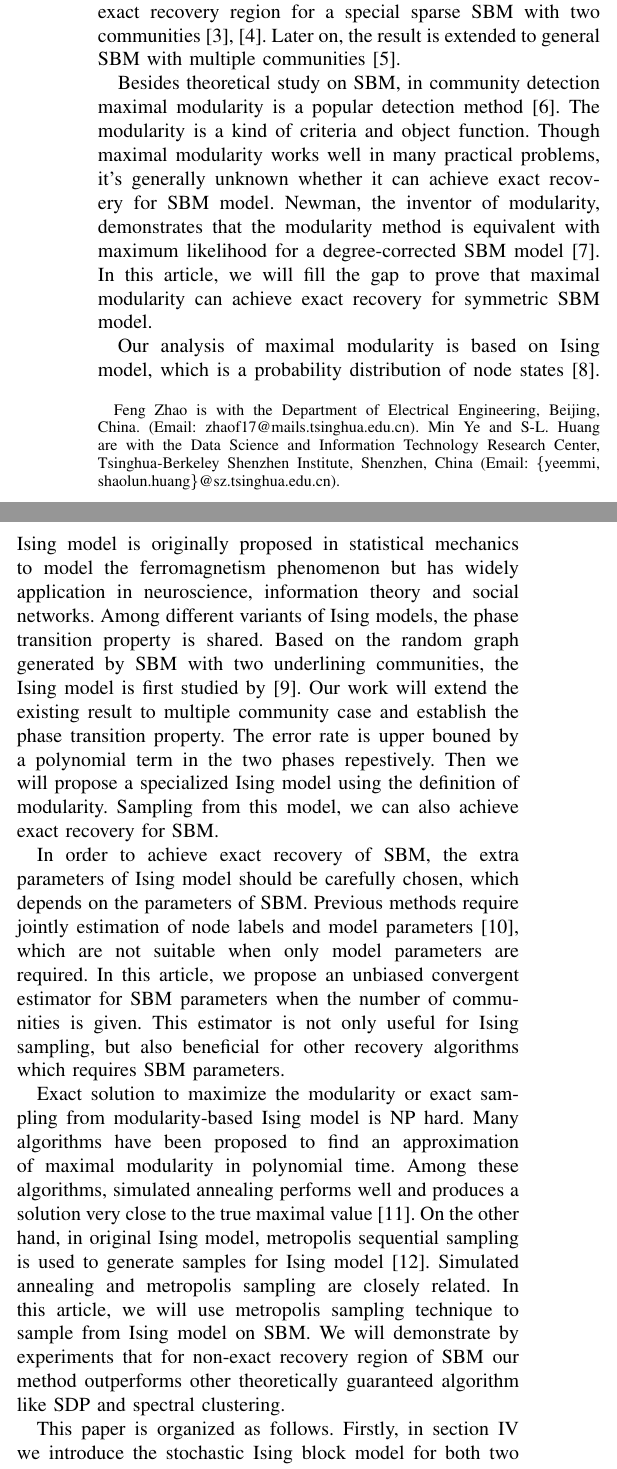
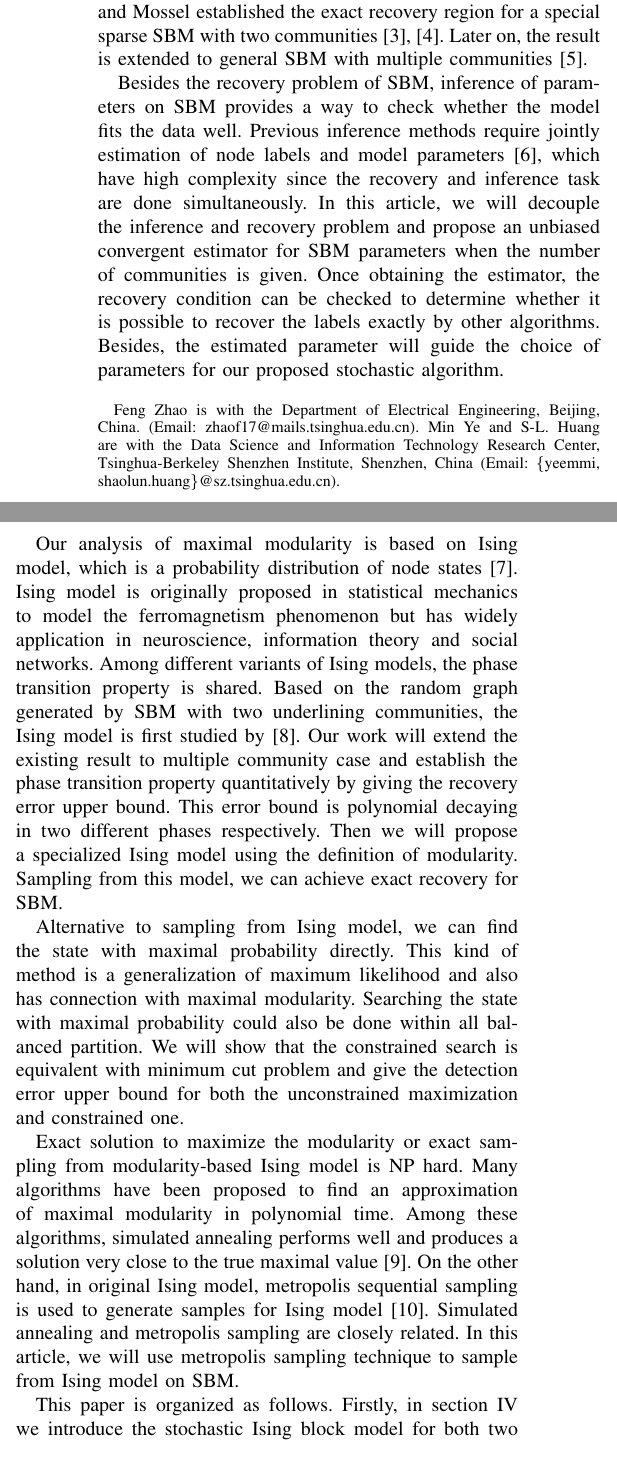
Before and after one commit to zhaofeng-shu33/SIBM_journal_paper, a LaTeX paper (main.tex): two parts of the columns of page 1 of 9, joined at a grey line, cut so that both start at the same text. Compiled offline with pdfLaTeX.

Commit message:
rewrite intro

```diff
--- a/main.tex
+++ b/main.tex
@@ -56,30 +56,28 @@ is analyzed when the scale of graph tends to infinity. There are already some we
 on SBM.	To name but a few, Abbe and Mossel established the exact recovery region for a special sparse SBM with two communities  \cite{abbe2015exact, mossel2016}.
 Later on, the result is extended to general SBM with multiple communities \cite{abbe2015community}.
 
-Besides theoretical study on SBM, in community detection maximal modularity is a popular detection method \cite{Newman8577}.
-The modularity is a kind of criteria and object function. Though maximal modularity works well in many practical problems, it's
-generally unknown whether it can achieve exact recovery for SBM model. Newman, the inventor of modularity, demonstrates that
-the modularity method is equivalent with maximum likelihood for a degree-corrected SBM model \cite{newman2016equivalence}. In this article,
-we will fill the gap to prove that maximal modularity can achieve exact recovery for symmetric SBM model.
+Besides the recovery problem of SBM, inference of parameters on SBM provides a way to check whether the model fits the data well.
+Previous inference methods require jointly estimation of node labels and model parameters \cite{nowicki2001estimation}, which have high complexity since the recovery and inference task are done simultaneously.
+In this article, we will decouple the inference and recovery problem and propose an unbiased convergent estimator for SBM parameters when the number of communities is given. Once obtaining the estimator, the recovery condition can be checked to determine whether it is possible to recover the labels
+exactly by other algorithms. Besides, the estimated parameter will guide the choice of parameters for our proposed stochastic algorithm.
 
 Our analysis of maximal modularity is based on Ising model, which is a probability distribution of node states \cite{ising1925beitrag}.
 Ising model is originally proposed in statistical mechanics to model the ferromagnetism phenomenon but has widely application in neuroscience, information theory
 and social networks. Among different variants of Ising models, the phase transition property is shared. Based on the random graph generated by SBM with two underlining communities,
 the Ising model is first studied by \cite{ye2020exact}. Our work will extend the existing result to multiple community case and establish the phase transition
-property. The error rate is upper bouned by a polynomial term in the two phases repestively. Then we will propose a specialized Ising model using the definition of modularity. Sampling from this model,
-we can also achieve exact recovery for SBM.
+property quantitatively by giving the recovery error upper bound. This error bound is polynomial decaying in two different phases respectively. Then we will propose a specialized Ising model using the definition of modularity. Sampling from this model,
+we can achieve exact recovery for SBM.
 
-In order to achieve exact recovery of SBM, the extra parameters of Ising model should be carefully chosen, which depends on the parameters of SBM.
-Previous methods require jointly estimation of node labels and model parameters \cite{nowicki2001estimation}, which are not suitable when only model parameters are required.
-In this article, we propose an unbiased convergent estimator for SBM parameters when the number of communities is given. This estimator is not only useful
-for Ising sampling, but also beneficial for other recovery algorithms which requires SBM parameters.
+Alternative to sampling from Ising model, we can find the state with maximal probability directly. This kind of method
+is a generalization of maximum likelihood and also has connection with maximal modularity. Searching the state with maximal probability
+could also be done within all balanced partition. We will show that the constrained search is equivalent with minimum cut problem and give the detection
+error upper bound for both the unconstrained maximization and constrained one.
 
 Exact solution to maximize the modularity or exact sampling from modularity-based Ising model is NP hard. Many algorithms have been proposed to find an approximation of maximal modularity in polynomial time.
 Among these algorithms, simulated annealing performs well and produces a solution very close to the true maximal value \cite{liu2010detecting}.
 On the other hand, in original Ising model,
 metropolis sequential sampling is used to generate samples for Ising model \cite{metropolis1953equation}. Simulated annealing and metropolis sampling are closely related. In this article, we will
-use metropolis sampling technique to sample from Ising model on SBM. We will demonstrate by experiments that for non-exact recovery region of SBM our method outperforms other
-theoretically guaranteed algorithm like SDP and spectral clustering.
+use metropolis sampling technique to sample from Ising model on SBM.
 
 This paper is organized as follows. Firstly, in section \ref{sec:sibm} we introduce the stochastic Ising block model for both two and multiple communities, and illustrate its connection with maximum likelihood and modularity
 maximization algorithm. Then in the next section \ref{sec:psbm}, we give a parameter estimator for SBM. Based on this estimator, in section \ref{sec:ms},
```
Also changed, not shown: main.tex (11 more changed lines).
